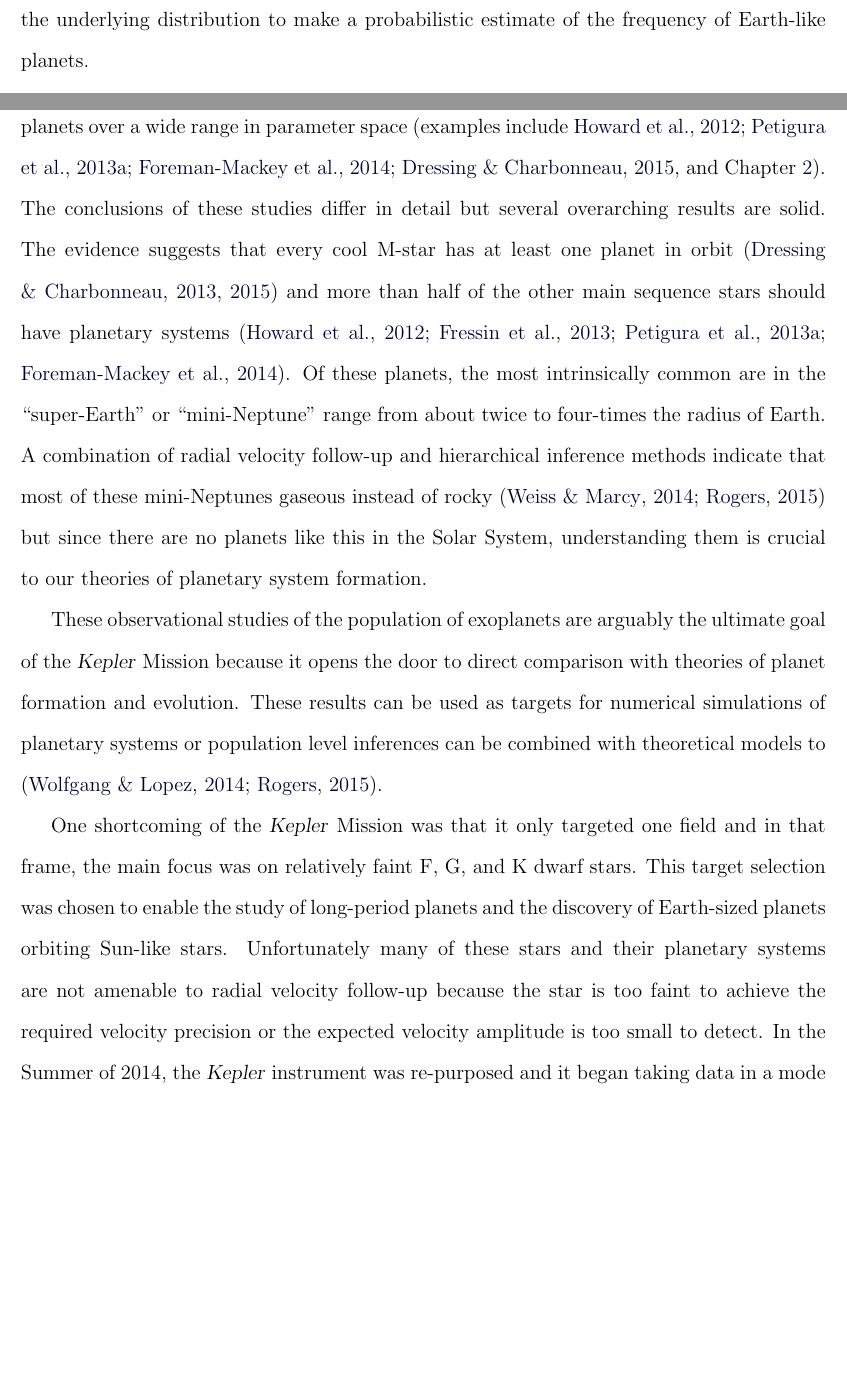
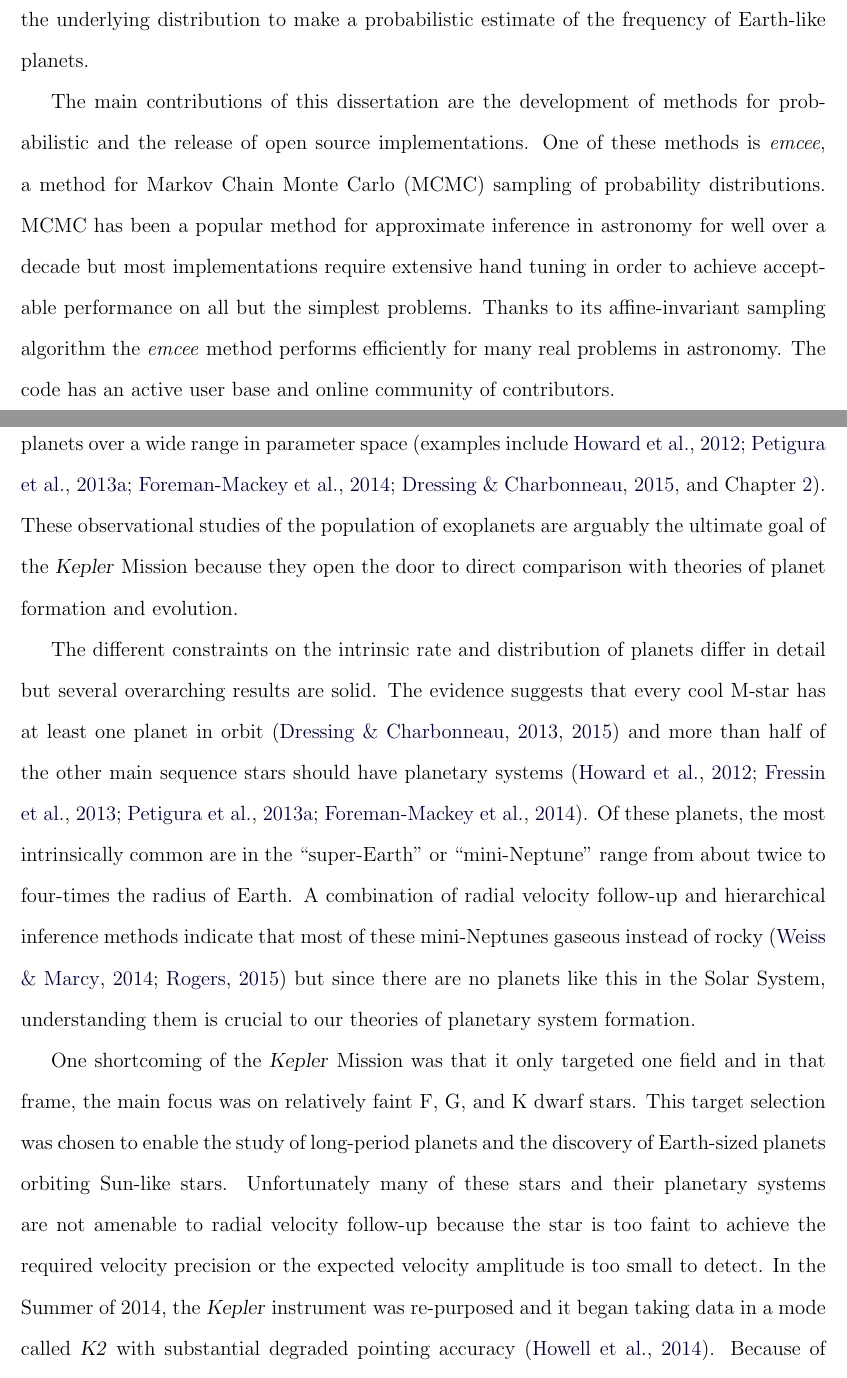
Before and after one commit to dfm/thesis, a LaTeX thesis (thesis.tex, which reads abstract.tex, intro.tex): two parts of pages 6 and 14 of 155 before the commit and two parts of pages 6 and 14 of 154 after it, joined at a grey line, cut so that both start at the same text, the shorter picture padded with empty space. Compiled offline with pdfLaTeX.

Commit message:
submitted draft

```diff
--- a/abstract.tex
+++ b/abstract.tex
@@ -38,3 +39,14 @@ Despite the fact that this catalog includes no true Earth analogs, I use the
 detected systems and weak smoothness assumptions about the underlying
 distribution to make a probabilistic estimate of the frequency of Earth-like
 planets.
+
+The main contributions of this dissertation are the development of methods for
+probabilistic and the release of open source implementations.
+One of these methods is \emph{emcee}, a method for Markov Chain Monte Carlo
+(MCMC) sampling of probability distributions.
+MCMC has been a popular method for approximate inference in astronomy for well
+over a decade but most implementations require extensive hand tuning in order
+to achieve acceptable performance on all but the simplest problems.
+Thanks to its affine-invariant sampling algorithm the \emph{emcee} method
+performs efficiently for many real problems in astronomy.
+The code has an active user base and online community of contributors.
--- a/intro.tex
+++ b/intro.tex
@@ -28,8 +28,12 @@ have enabled detailed studies of the true underlying distribution of planets
 over a wide range in parameter space \citep[examples include][and
 \chap{exopop}]{Howard:2012, Petigura:2013, Foreman-Mackey:2014,
 Dressing:2015}.
-The conclusions of these studies differ in detail but several overarching
-results are solid.
+These observational studies of the population of exoplanets are arguably the
+ultimate goal of the \kepler\ Mission because they open the door to direct
+comparison with theories of planet formation and evolution.
+
+The different constraints on the intrinsic rate and distribution of planets
+differ in detail but several overarching results are solid.
 The evidence suggests that every cool M-star has at least one planet in orbit
 \citep{Dressing:2013, Dressing:2015} and more than half of the other main
 sequence stars should have planetary systems \citep{Howard:2012, Fressin:2013,
@@ -42,12 +46,9 @@ indicate that most of these mini-Neptunes gaseous instead of rocky
 the Solar System, understanding them is crucial to our theories of planetary
 system formation.
 
-These observational studies of the population of exoplanets are arguably the
-ultimate goal of the \kepler\ Mission because it opens the door to direct
-comparison with theories of planet formation and evolution.
-These results can be used as targets for numerical simulations of planetary
-systems or population level inferences can be combined with theoretical models
-to \citep{Wolfgang:2014, Rogers:2015}.
+% These results can be used as targets for numerical simulations of planetary
+% systems or population level inferences can be combined with theoretical models
+% to \citep{Wolfgang:2014, Rogers:2015}.
 
 One shortcoming of the \kepler\ Mission was that it only targeted one field
 and in that frame, the main focus was on relatively faint F, G, and K dwarf
```
Also changed, not shown: conclusion.tex (+1 -1 lines), abstract.tex (7 more changed lines), intro.tex (5 more changed lines).
